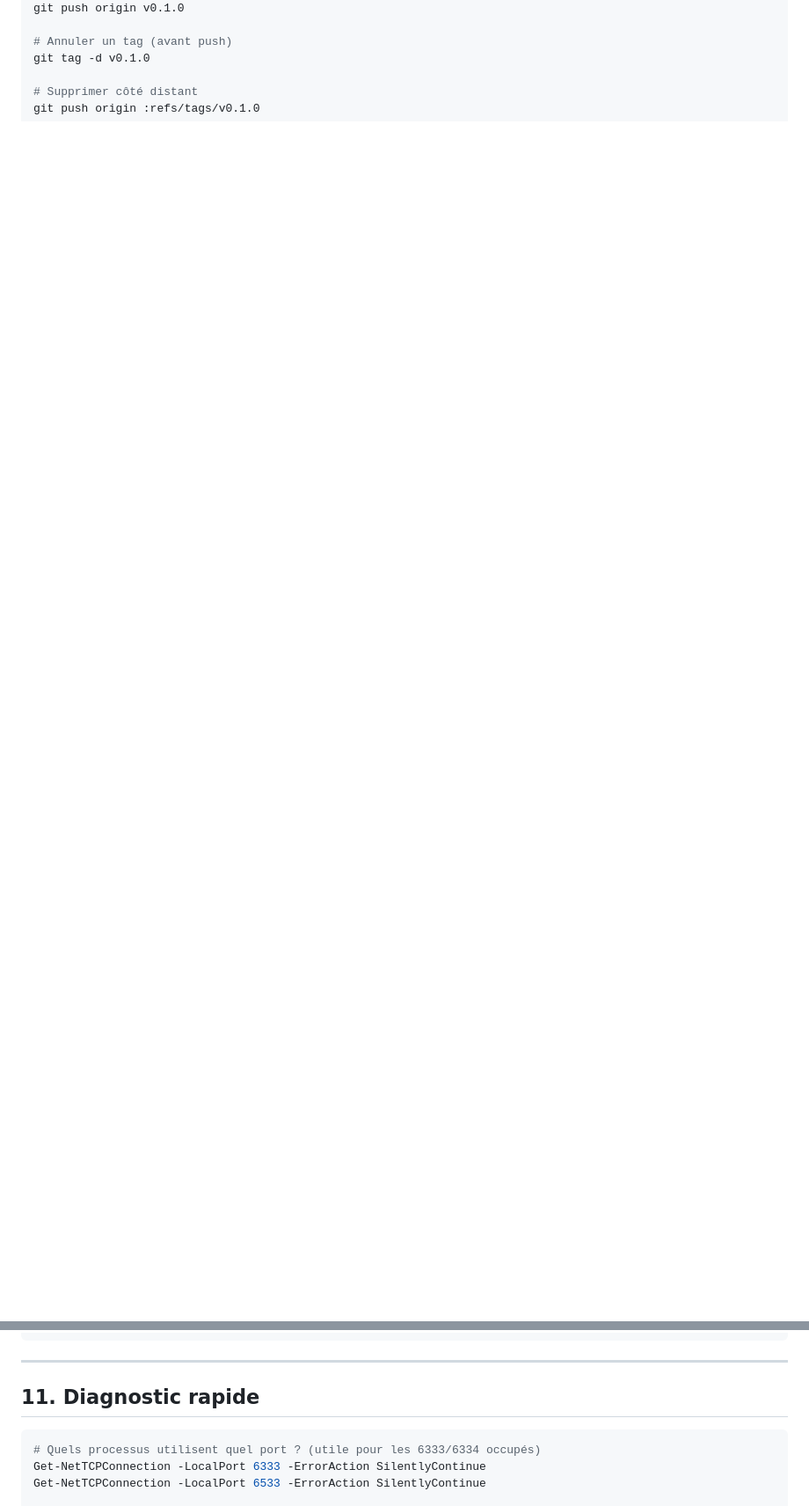
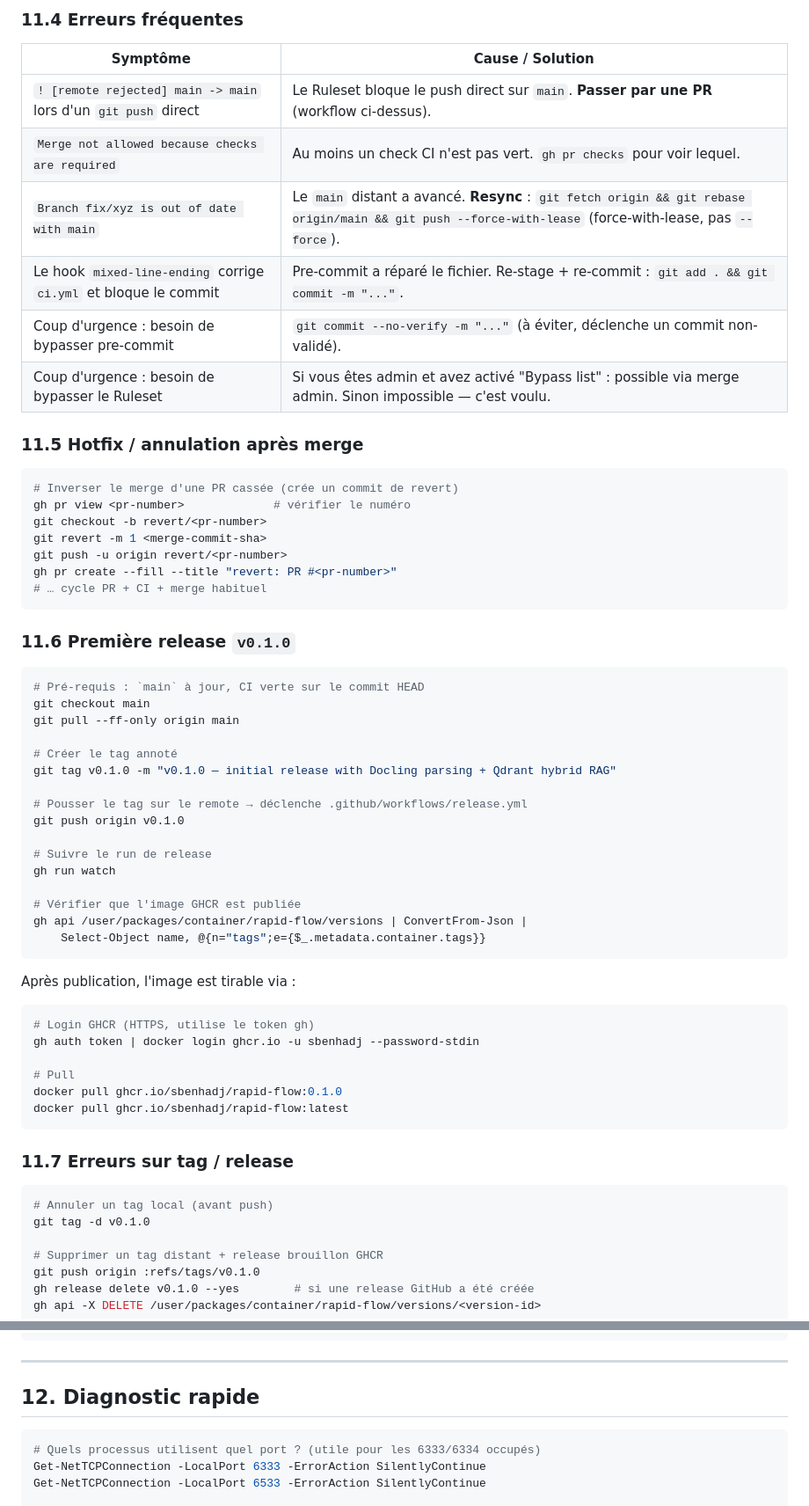
Before and after one commit to Othmani-Mohamed-Aziz/rapid-flow, a Markdown page: useful_commands.md, 2 parts joined by grey strips. Shown at 88% size. Drawn GitHub-style; blank space fills up the shorter version.

````diff
--- a/useful_commands.md
+++ b/useful_commands.md
@@ -404,15 +493,73 @@ git tag v0.1.0
+### 11.4 Erreurs fréquentes
+
+| Symptôme | Cause / Solution |
+|---|---|
+| `! [remote rejected] main -> main` lors d'un `git push` direct | Le Ruleset bloque le push direct sur `main`. **Passer par une PR** (workflow ci-dessus). |
+| `Merge not allowed because checks are required` | Au moins un check CI n'est pas vert. `gh pr checks` pour voir lequel. |
+| `Branch fix/xyz is out of date with main` | Le `main` distant a avancé. **Resync** : `git fetch origin && git rebase origin/main && git push --force-with-lease` (force-with-lease, pas `--force`). |
+| Le hook `mixed-line-ending` corrige `ci.yml` et bloque le commit | Pre-commit a réparé le fichier. Re-stage + re-commit : `git add . && git commit -m "..."`. |
+| Coup d'urgence : besoin de bypasser pre-commit | `git commit --no-verify -m "..."` (à éviter, déclenche un commit non-validé). |
+| Coup d'urgence : besoin de bypasser le Ruleset | Si vous êtes admin et avez activé "Bypass list" : possible via merge admin. Sinon impossible — c'est voulu. |
+
+### 11.5 Hotfix / annulation après merge
+
+```powershell
+# Inverser le merge d'une PR cassée (crée un commit de revert)
+gh pr view <pr-number>             # vérifier le numéro
+git checkout -b revert/<pr-number>
+git revert -m 1 <merge-commit-sha>
+git push -u origin revert/<pr-number>
+gh pr create --fill --title "revert: PR #<pr-number>"
+# … cycle PR + CI + merge habituel
+```
+
+### 11.6 Première release `v0.1.0`
+
+```powershell
+# Pré-requis : `main` à jour, CI verte sur le commit HEAD
+git checkout main
+git pull --ff-only origin main
+
+# Créer le tag annoté
+git tag v0.1.0 -m "v0.1.0 — initial release with Docling parsing + Qdrant hybrid RAG"
+
+# Pousser le tag sur le remote → déclenche .github/workflows/release.yml
 git push origin v0.1.0
 
-# Annuler un tag (avant push)
+# Suivre le run de release
+gh run watch
+
+# Vérifier que l'image GHCR est publiée
+gh api /user/packages/container/rapid-flow/versions | ConvertFrom-Json |
+    Select-Object name, @{n="tags";e={$_.metadata.container.tags}}
+```
+
+Après publication, l'image est tirable via :
+
+```powershell
+# Login GHCR (HTTPS, utilise le token gh)
+gh auth token | docker login ghcr.io -u sbenhadj --password-stdin
+
+# Pull
+docker pull ghcr.io/sbenhadj/rapid-flow:0.1.0
+docker pull ghcr.io/sbenhadj/rapid-flow:latest
+```
+
+### 11.7 Erreurs sur tag / release
+
+```powershell
+# Annuler un tag local (avant push)
 git tag -d v0.1.0
 
-# Supprimer côté distant
+# Supprimer un tag distant + release brouillon GHCR
 git push origin :refs/tags/v0.1.0
+gh release delete v0.1.0 --yes        # si une release GitHub a été créée
+gh api -X DELETE /user/packages/container/rapid-flow/versions/<version-id>
 ```
 
 ---
 
-## 11. Diagnostic rapide
+## 12. Diagnostic rapide
 
 ```powershell
 # Quels processus utilisent quel port ? (utile pour les 6333/6334 occupés)
````
Also changed, not shown: other parts of useful_commands.md (+92 -3 lines).
